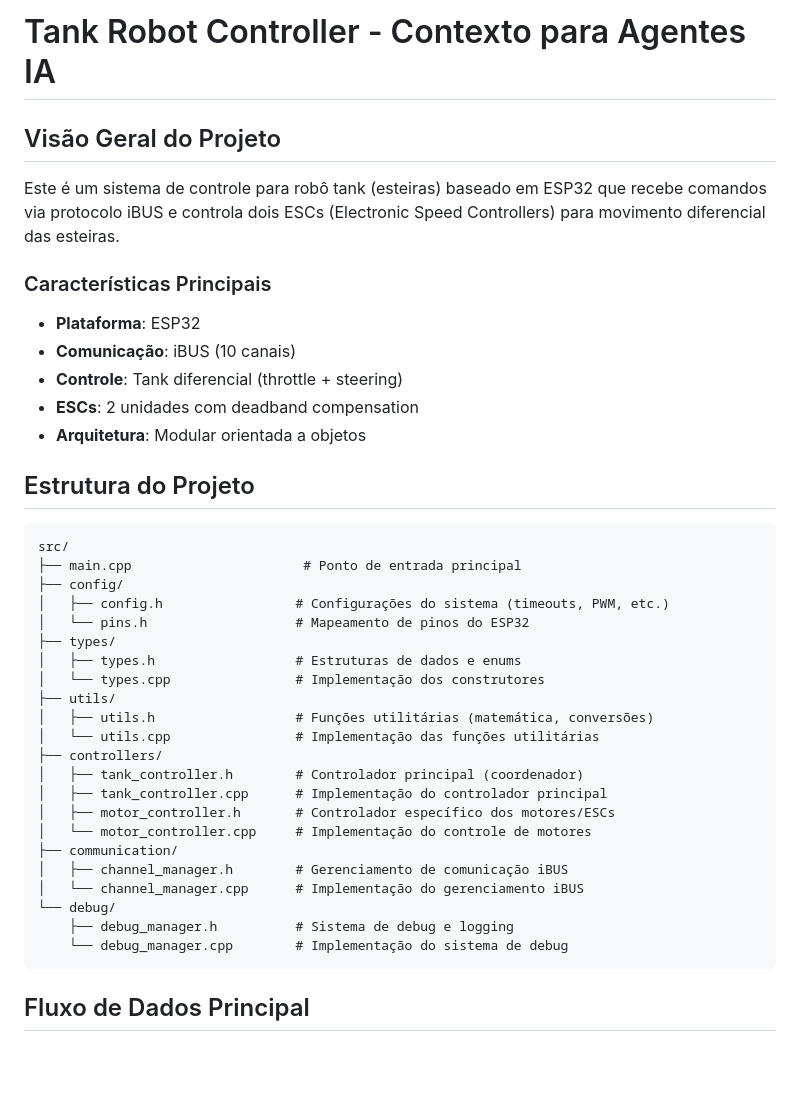
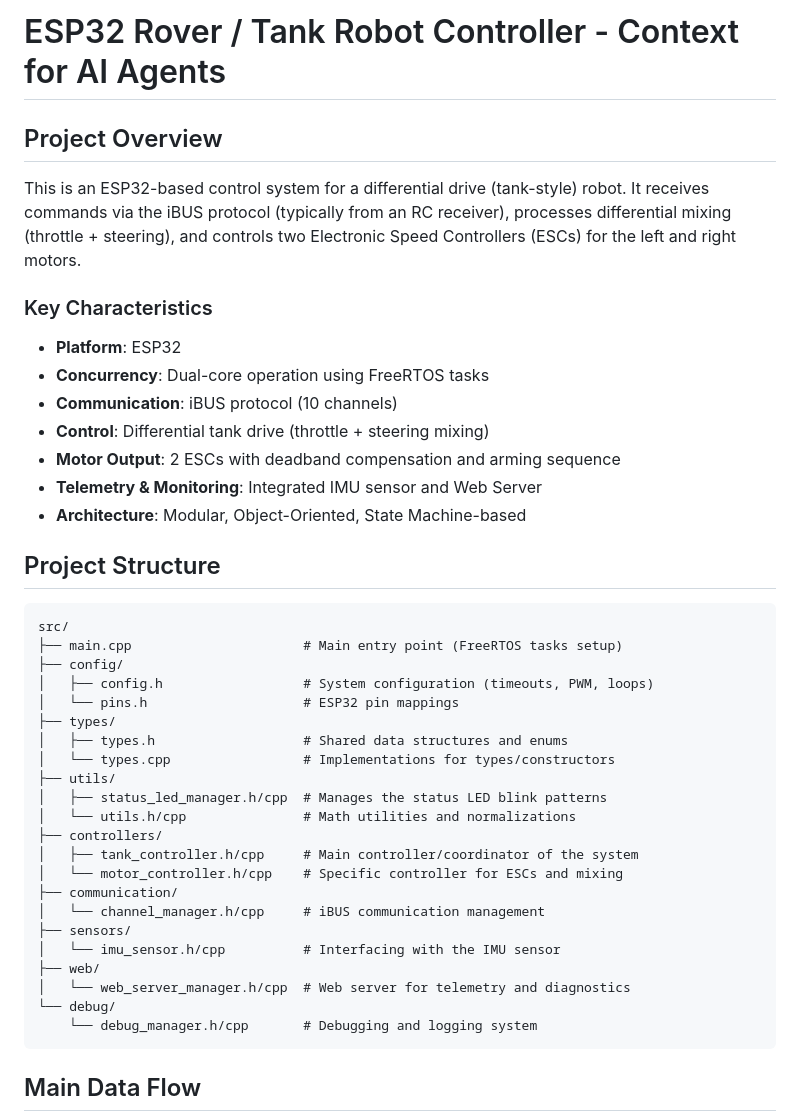
Before and after one commit to ThulioFonseca/Esp32-Rover, a Markdown page: context.md, the part around one of its changes. GitHub-like rendering; blank space fills up the shorter version.

````diff
--- a/context.md
+++ b/context.md
@@ -1,42 +1,44 @@
-# Tank Robot Controller - Contexto para Agentes IA
+# ESP32 Rover / Tank Robot Controller - Context for AI Agents
 
-## Visão Geral do Projeto
+## Project Overview
 
-Este é um sistema de controle para robô tank (esteiras) baseado em ESP32 que recebe comandos via protocolo iBUS e controla dois ESCs (Electronic Speed Controllers) para movimento diferencial das esteiras.
+This is an ESP32-based control system for a differential drive (tank-style) robot. It receives commands via the iBUS protocol (typically from an RC receiver), processes differential mixing (throttle + steering), and controls two Electronic Speed Controllers (ESCs) for the left and right motors.
 
-### Características Principais
-- **Plataforma**: ESP32
-- **Comunicação**: iBUS (10 canais)
-- **Controle**: Tank diferencial (throttle + steering)
-- **ESCs**: 2 unidades com deadband compensation
-- **Arquitetura**: Modular orientada a objetos
+### Key Characteristics
+- **Platform**: ESP32
+- **Concurrency**: Dual-core operation using FreeRTOS tasks
+- **Communication**: iBUS protocol (10 channels)
+- **Control**: Differential tank drive (throttle + steering mixing)
+- **Motor Output**: 2 ESCs with deadband compensation and arming sequence
+- **Telemetry & Monitoring**: Integrated IMU sensor and Web Server
+- **Architecture**: Modular, Object-Oriented, State Machine-based
 
-## Estrutura do Projeto
+## Project Structure
 
-```
+```text
 src/
-├── main.cpp                      # Ponto de entrada principal
+├── main.cpp                      # Main entry point (FreeRTOS tasks setup)
 ├── config/
-│   ├── config.h                 # Configurações do sistema (timeouts, PWM, etc.)
-│   └── pins.h                   # Mapeamento de pinos do ESP32
+│   ├── config.h                  # System configuration (timeouts, PWM, loops)
+│   └── pins.h                    # ESP32 pin mappings
 ├── types/
-│   ├── types.h                  # Estruturas de dados e enums
-│   └── types.cpp                # Implementação dos construtores
+│   ├── types.h                   # Shared data structures and enums
+│   └── types.cpp                 # Implementations for types/constructors
 ├── utils/
-│   ├── utils.h                  # Funções utilitárias (matemática, conversões)
-│   └── utils.cpp                # Implementação das funções utilitárias
+│   ├── status_led_manager.h/cpp  # Manages the status LED blink patterns
+│   └── utils.h/cpp               # Math utilities and normalizations
 ├── controllers/
-│   ├── tank_controller.h        # Controlador principal (coordenador)
-│   ├── tank_controller.cpp      # Implementação do controlador principal
-│   ├── motor_controller.h       # Controlador específico dos motores/ESCs
-│   └── motor_controller.cpp     # Implementação do controle de motores
+│   ├── tank_controller.h/cpp     # Main controller/coordinator of the system
+│   └── motor_controller.h/cpp    # Specific controller for ESCs and mixing
 ├── communication/
-│   ├── channel_manager.h        # Gerenciamento de comunicação iBUS
-│   └── channel_manager.cpp      # Implementação do gerenciamento iBUS
+│   └── channel_manager.h/cpp     # iBUS communication management
+├── sensors/
+│   └── imu_sensor.h/cpp          # Interfacing with the IMU sensor
+├── web/
+│   └── web_server_manager.h/cpp  # Web server for telemetry and diagnostics
 └── debug/
-    ├── debug_manager.h          # Sistema de debug e logging
-    └── debug_manager.cpp        # Implementação do sistema de debug
+    └── debug_manager.h/cpp       # Debugging and logging system
 ```
 
-## Fluxo de Dados Principal
+## Main Data Flow
 
````
Also changed, not shown: other parts of context.md (+89 -183 lines).
